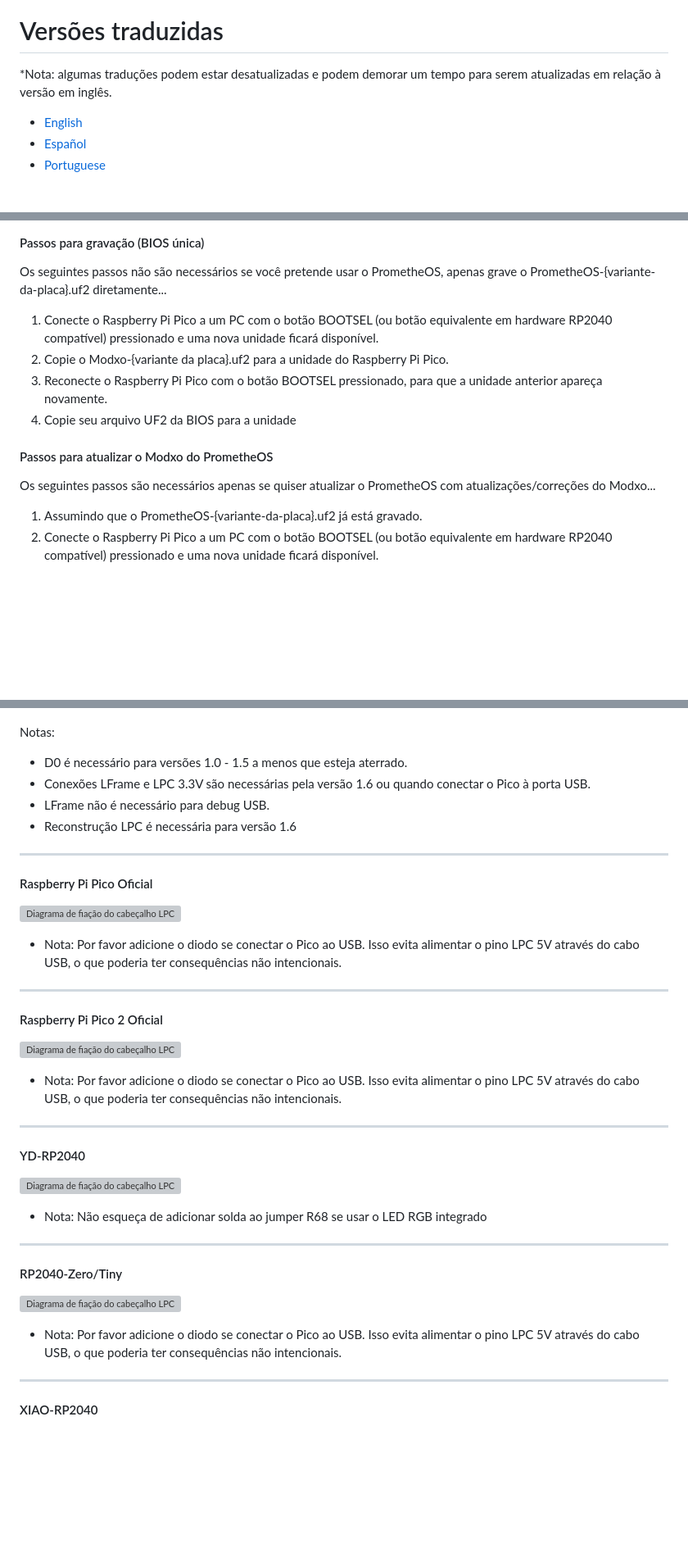
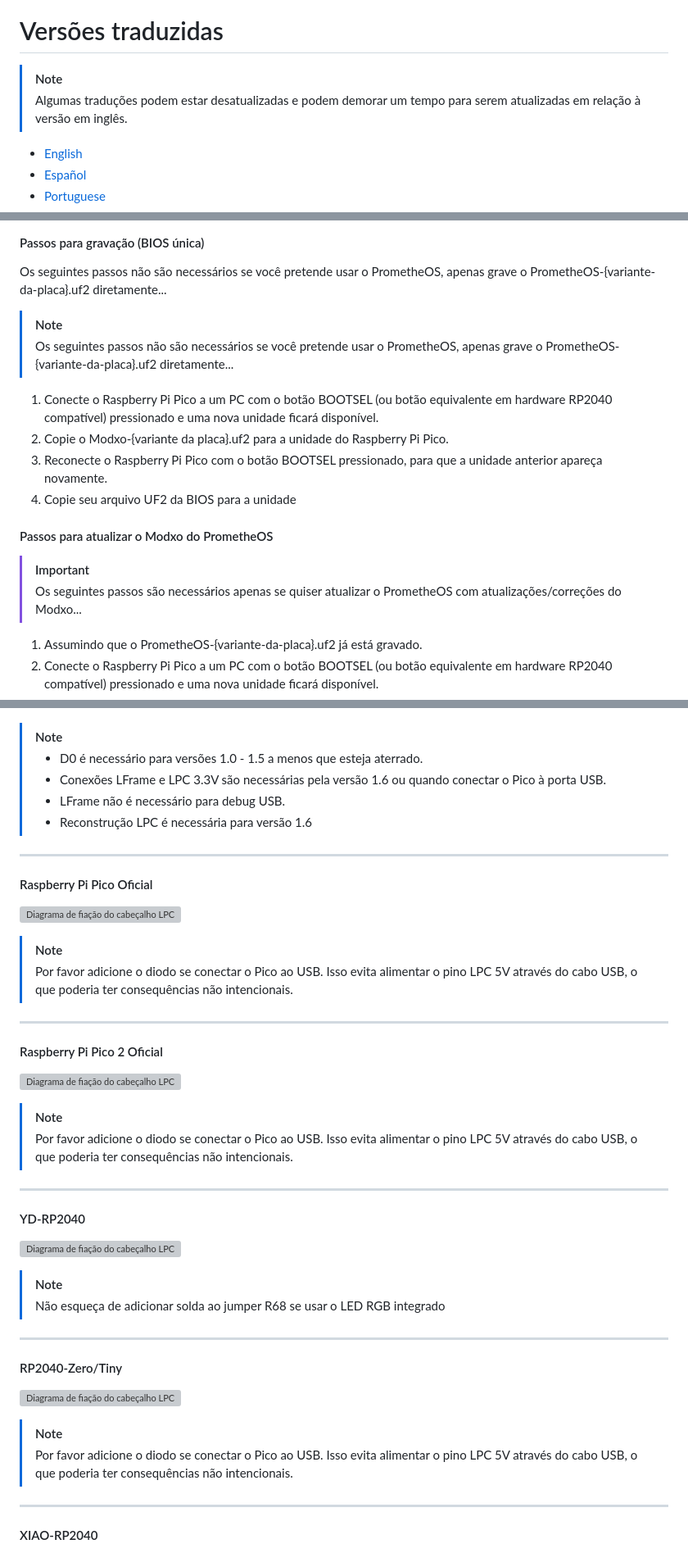
Before and after one commit to Team-Resurgent/Modxo, a Markdown page: README PT-BR.md, 3 parts joined by grey strips. Shown: that part at 82% size. Drawn GitHub-style; blank space fills up the shorter version; grey boxes are pictures that could not be loaded.

Commit message:
Update README PR-BR: added github alerts to all readme for formatting

```diff
--- a/README PT-BR.md
+++ b/README PT-BR.md
@@ -7,7 +7,8 @@
 
 # Versões traduzidas
 
-*Nota: algumas traduções podem estar desatualizadas e podem demorar um tempo para serem atualizadas em relação à versão em inglês.
+> [!NOTE]
+> Algumas traduções podem estar desatualizadas e podem demorar um tempo para serem atualizadas em relação à versão em inglês.
 
  - [English](https://github.com/Team-Resurgent/Modxo)
  - [Español](https://github.com/Team-Resurgent/Modxo/blob/main/README%20ES-MX.md)
@@ -48,6 +49,9 @@ Nenhum hardware especializado ou ferramentas complicadas são necessárias para
 
 Os seguintes passos não são necessários se você pretende usar o PrometheOS, apenas grave o PrometheOS-{variante-da-placa}.uf2 diretamente...
 
+> [!NOTE]
+> Os seguintes passos não são necessários se você pretende usar o PrometheOS, apenas grave o PrometheOS-{variante-da-placa}.uf2 diretamente...
+
 1. Conecte o Raspberry Pi Pico a um PC com o botão BOOTSEL (ou botão equivalente em hardware RP2040 compatível) pressionado e uma nova unidade ficará disponível.
 2. Copie o Modxo-{variante da placa}.uf2 para a unidade do Raspberry Pi Pico.
 3. Reconecte o Raspberry Pi Pico com o botão BOOTSEL pressionado, para que a unidade anterior apareça novamente.
@@ -55,7 +59,9 @@ Os seguintes passos não são necessários se você pretende usar o PrometheOS,
 
 #### Passos para atualizar o Modxo do PrometheOS
 
-Os seguintes passos são necessários apenas se quiser atualizar o PrometheOS com atualizações/correções do Modxo...
+> [!IMPORTANT]
+> Os seguintes passos são necessários apenas se quiser atualizar o PrometheOS com atualizações/correções do Modxo...
+
 
 1. Assumindo que o PrometheOS-{variante-da-placa}.uf2 já está gravado.
 2. Conecte o Raspberry Pi Pico a um PC com o botão BOOTSEL (ou botão equivalente em hardware RP2040 compatível) pressionado e uma nova unidade ficará disponível.
@@ -66,35 +72,39 @@ Os seguintes passos são necessários apenas se quiser atualizar o PrometheOS co
 #### Cabeçalho LPC
    ![Diagrama de fiação do cabeçalho LPC](images/lpc_header_wiring.png)
 
-  Notas:
-  * D0 é necessário para versões 1.0 - 1.5 a menos que esteja aterrado.
-  * Conexões LFrame e LPC 3.3V são necessárias pela versão 1.6 ou quando conectar o Pico à porta USB.
-  * LFrame não é necessário para debug USB.
-  * Reconstrução LPC é necessária para versão 1.6
+  > [!NOTE]
+  > * D0 é necessário para versões 1.0 - 1.5 a menos que esteja aterrado.
+  > * Conexões LFrame e LPC 3.3V são necessárias pela versão 1.6 ou quando conectar o Pico à porta USB.
+  > * LFrame não é necessário para debug USB.
+  > * Reconstrução LPC é necessária para versão 1.6
 ---
 #### Raspberry Pi Pico Oficial
 
    ![Diagrama de fiação do cabeçalho LPC](images/official_pinout_pico1.png)
 
-   * Nota: Por favor adicione o diodo se conectar o Pico ao USB. Isso evita alimentar o pino LPC 5V através do cabo USB, o que poderia ter consequências não intencionais.
+   > [!NOTE]
+   > Por favor adicione o diodo se conectar o Pico ao USB. Isso evita alimentar o pino LPC 5V através do cabo USB, o que poderia ter consequências não intencionais.
 ---
 #### Raspberry Pi Pico 2 Oficial
 
    ![Diagrama de fiação do cabeçalho LPC](images/official_pinout_pico2.png)
 
-   * Nota: Por favor adicione o diodo se conectar o Pico ao USB. Isso evita alimentar o pino LPC 5V através do cabo USB, o que poderia ter consequências não intencionais.
+   > [!NOTE]
+   > Por favor adicione o diodo se conectar o Pico ao USB. Isso evita alimentar o pino LPC 5V através do cabo USB, o que poderia ter consequências não intencionais.
 ---
 #### YD-RP2040
 
    ![Diagrama de fiação do cabeçalho LPC](images/YD_RP2040_pinout.png)
 
-   * Nota: Não esqueça de adicionar solda ao jumper R68 se usar o LED RGB integrado
+   > [!NOTE]
+   > Não esqueça de adicionar solda ao jumper R68 se usar o LED RGB integrado
 ---
 #### RP2040-Zero/Tiny
 
    ![Diagrama de fiação do cabeçalho LPC](images/RP2040_Zero_pinout.png)
 
-   * Nota: Por favor adicione o diodo se conectar o Pico ao USB. Isso evita alimentar o pino LPC 5V através do cabo USB, o que poderia ter consequências não intencionais.
+   > [!NOTE]
+   > Por favor adicione o diodo se conectar o Pico ao USB. Isso evita alimentar o pino LPC 5V através do cabo USB, o que poderia ter consequências não intencionais.
 ---
 #### XIAO-RP2040
 
```
Also changed, not shown: other parts of README PT-BR.md (+2 -1 lines).
